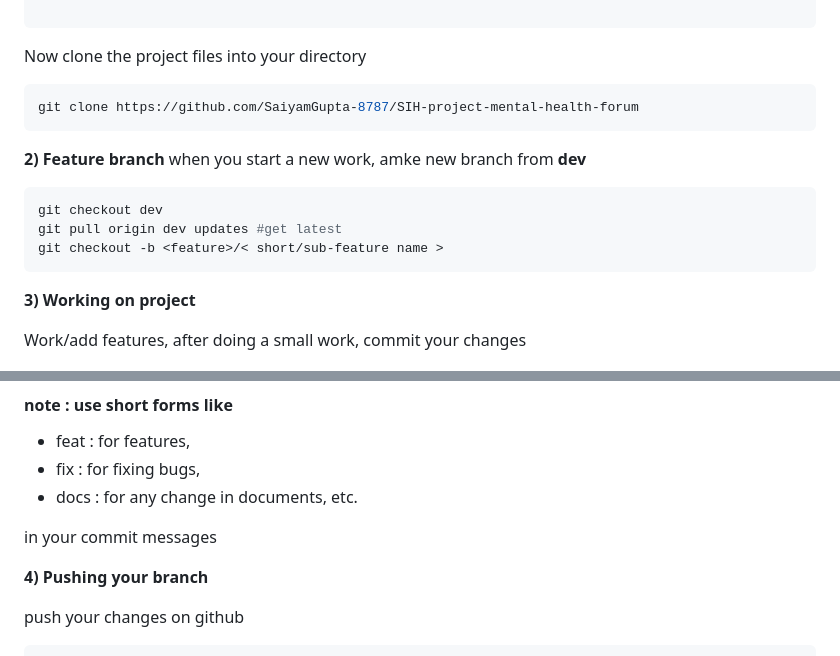
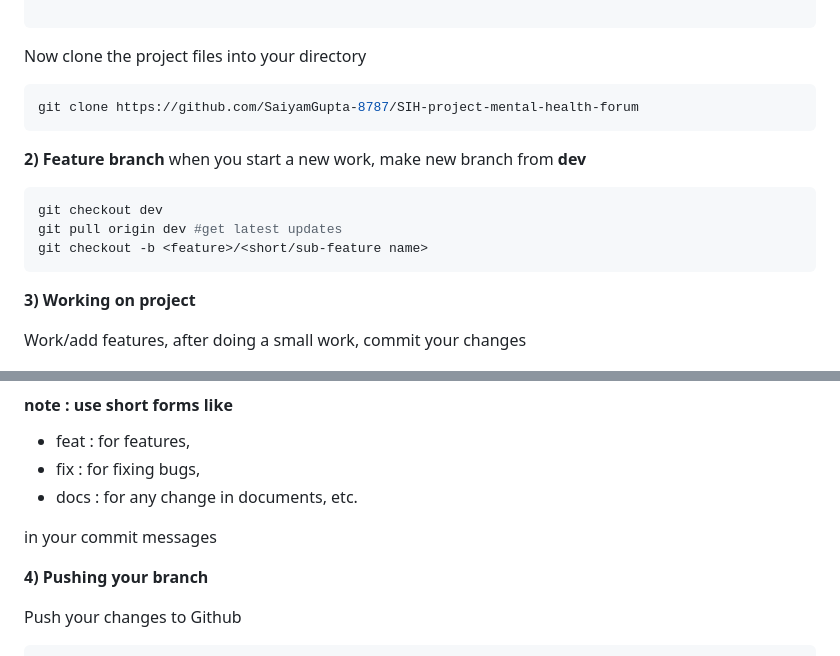
Before and after one commit to SaiyamGupta-8787/SIH-project-mental-health-forum, a Markdown page: README.md, 2 parts joined by grey strips. Drawn GitHub-style.

````diff
--- a/README.md
+++ b/README.md
@@ -90,11 +105,11 @@ Now clone the project files into your directory
 git clone https://github.com/SaiyamGupta-8787/SIH-project-mental-health-forum
 ```
 **2) Feature branch**
-when you start a new work, amke new branch from **dev**
+when you start a new work, make new branch from **dev**
 ```bash
 git checkout dev
-git pull origin dev updates #get latest
-git checkout -b <feature>/< short/sub-feature name >
+git pull origin dev #get latest updates
+git checkout -b <feature>/<short/sub-feature name>
 ```
 **3) Working on project**
 
@@ -112,6 +127,6 @@ in your commit messages
 
 **4) Pushing your branch**
 
-push your changes on github
+Push your changes to Github
 
 ```bash
````
Also changed, not shown: other parts of README.md (+30 -15 lines).
